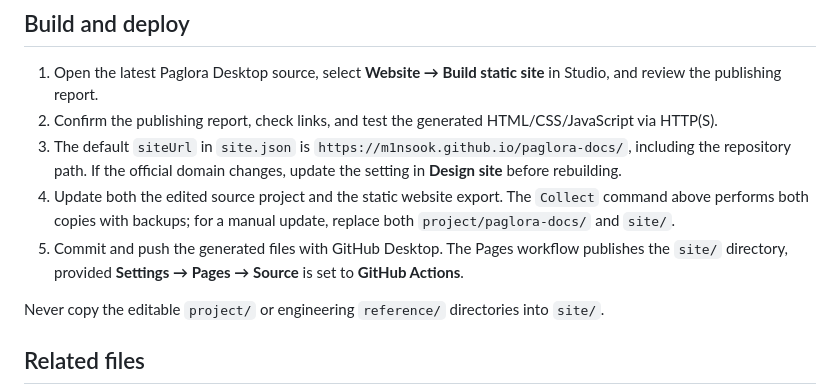
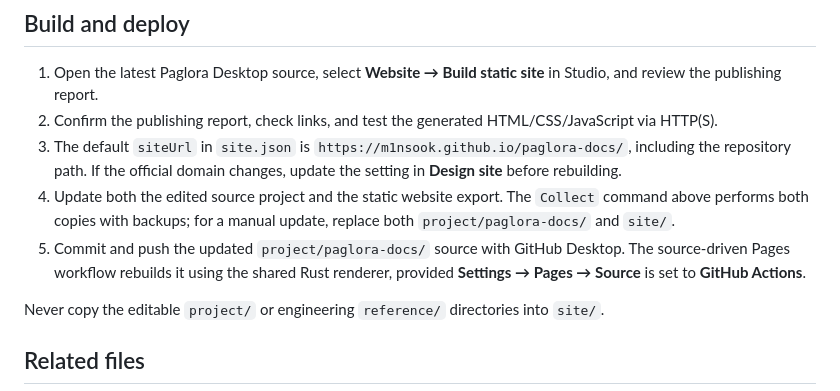
Before and after one commit to m1nsook/paglora-docs, a Markdown page: project/README.md, the part around the change. Drawn GitHub-style.

Commit message:
docs: remove stale manual-only publishing claims and include status badge source checks

```diff
--- a/project/README.md
+++ b/project/README.md
@@ -47,7 +47,7 @@ Tracked `site/` is a legacy snapshot and is no longer the normal CI deployment s
 2. Confirm the publishing report, check links, and test the generated HTML/CSS/JavaScript via HTTP(S).
 3. The default `siteUrl` in `site.json` is `https://m1nsook.github.io/paglora-docs/`, including the repository path. If the official domain changes, update the setting in **Design site** before rebuilding.
 4. Update both the edited source project and the static website export. The `Collect` command above performs both copies with backups; for a manual update, replace both `project/paglora-docs/` and `site/`.
-5. Commit and push the generated files with GitHub Desktop. The Pages workflow publishes the `site/` directory, provided **Settings → Pages → Source** is set to **GitHub Actions**.
+5. Commit and push the updated `project/paglora-docs/` source with GitHub Desktop. The source-driven Pages workflow rebuilds it using the shared Rust renderer, provided **Settings → Pages → Source** is set to **GitHub Actions**.
 
 Never copy the editable `project/` or engineering `reference/` directories into `site/`.
 
```
